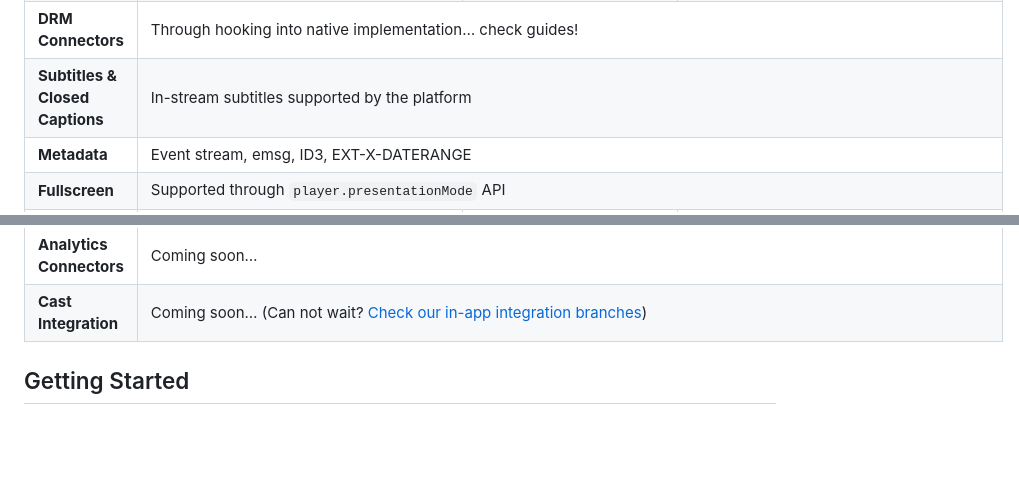
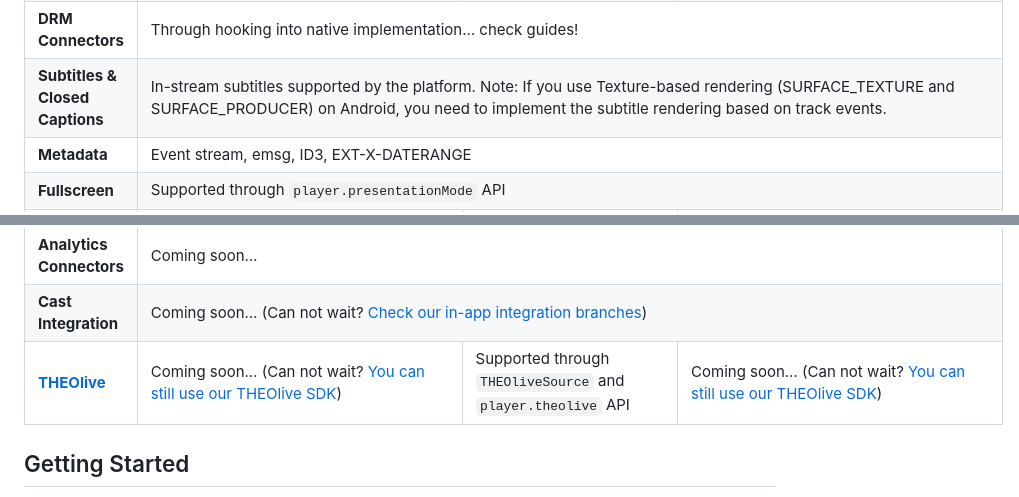
Before and after one commit to THEOplayer/flutter-theoplayer-sdk, a Markdown page: flutter_theoplayer_sdk/flutter_theoplayer_sdk/README.md, 2 parts joined by grey strips. Rendered like a GitHub page; blank space fills up the shorter version.

Commit message:
added THEOlive doc

```diff
--- a/flutter_theoplayer_sdk/flutter_theoplayer_sdk/README.md
+++ b/flutter_theoplayer_sdk/flutter_theoplayer_sdk/README.md
@@ -83,7 +83,9 @@ please reach out to us for support.
 </tr>
 <tr>
 <td><strong>Subtitles &amp; Closed Captions</strong></td>
-<td colspan="3">In-stream subtitles supported by the platform</td>
+<td colspan="3">In-stream subtitles supported by the platform.</br>
+Note: If you use Texture-based rendering (SURFACE_TEXTURE and SURFACE_PRODUCER) on Android, you need to implement the subtitle rendering based on track events.
+</td>
 </tr>
 <tr>
 <td><strong>Metadata</strong></td>
@@ -111,6 +113,12 @@ please reach out to us for support.
 <td><strong>Cast Integration</strong></td>
 <td colspan="3">Coming soon… (Can not wait? <a href="https://github.com/THEOplayer/flutter-theoplayer-sdk/blob/main/doc/custom-branches.md">Check our in-app integration branches</a>)</td>
 </tr>
+<tr>
+<td><strong><a href="https://github.com/THEOplayer/flutter-theoplayer-sdk/blob/main/doc/theolive.md">THEOlive</a></strong></td>
+<td>Coming soon… (Can not wait? <a href="https://github.com/THEOplayer/flutter-theolive-sdk">You can still use our THEOlive SDK</a>)</td>
+<td>Supported through <code>THEOliveSource</code> and <code>player.theolive</code> API</td>
+<td>Coming soon… (Can not wait? <a href="https://github.com/THEOplayer/flutter-theolive-sdk">You can still use our THEOlive SDK</a>)</td>
+</tr>
 </tbody>
 </table>
 
```
Also changed, not shown: doc/theolive.md (added, +161 -0 lines).
